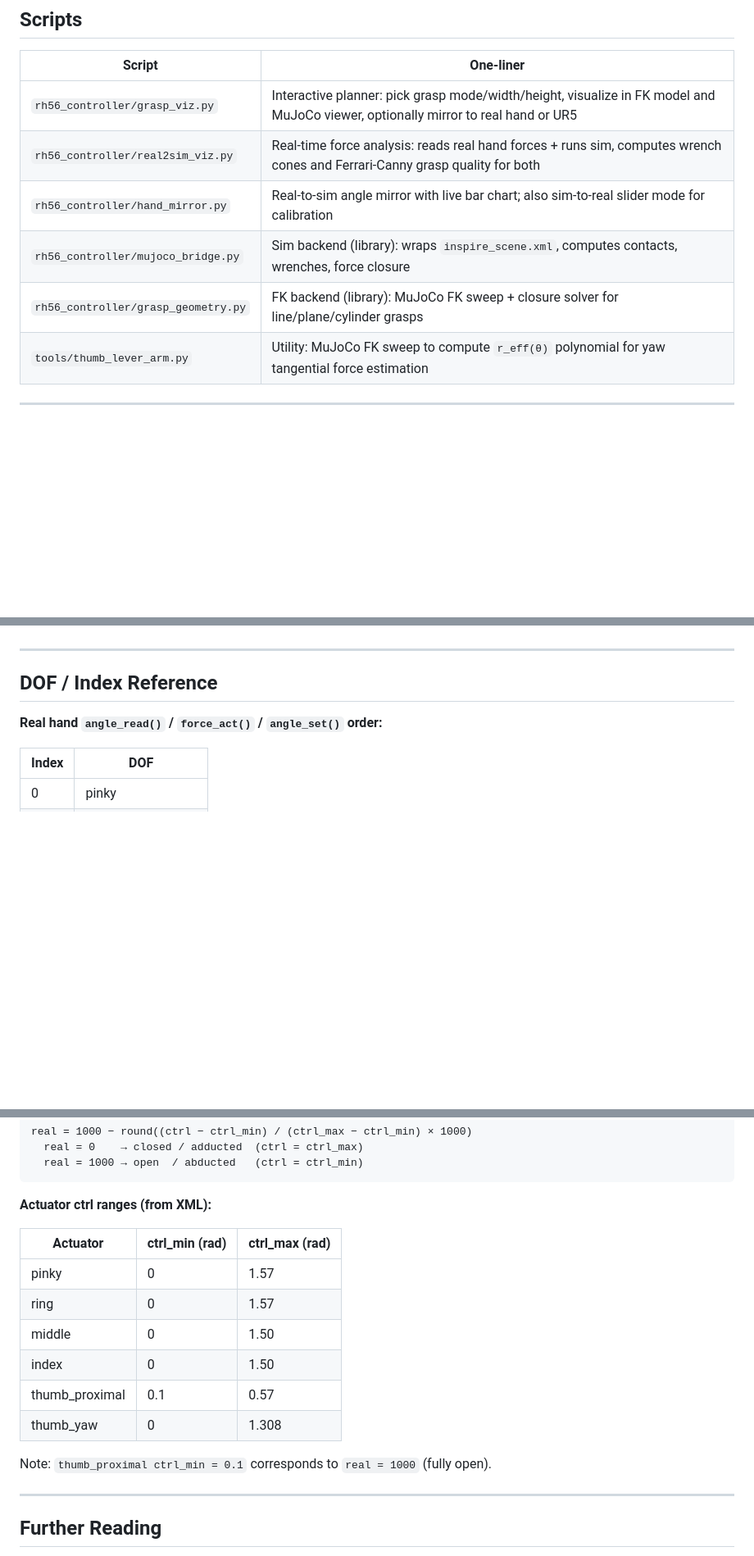
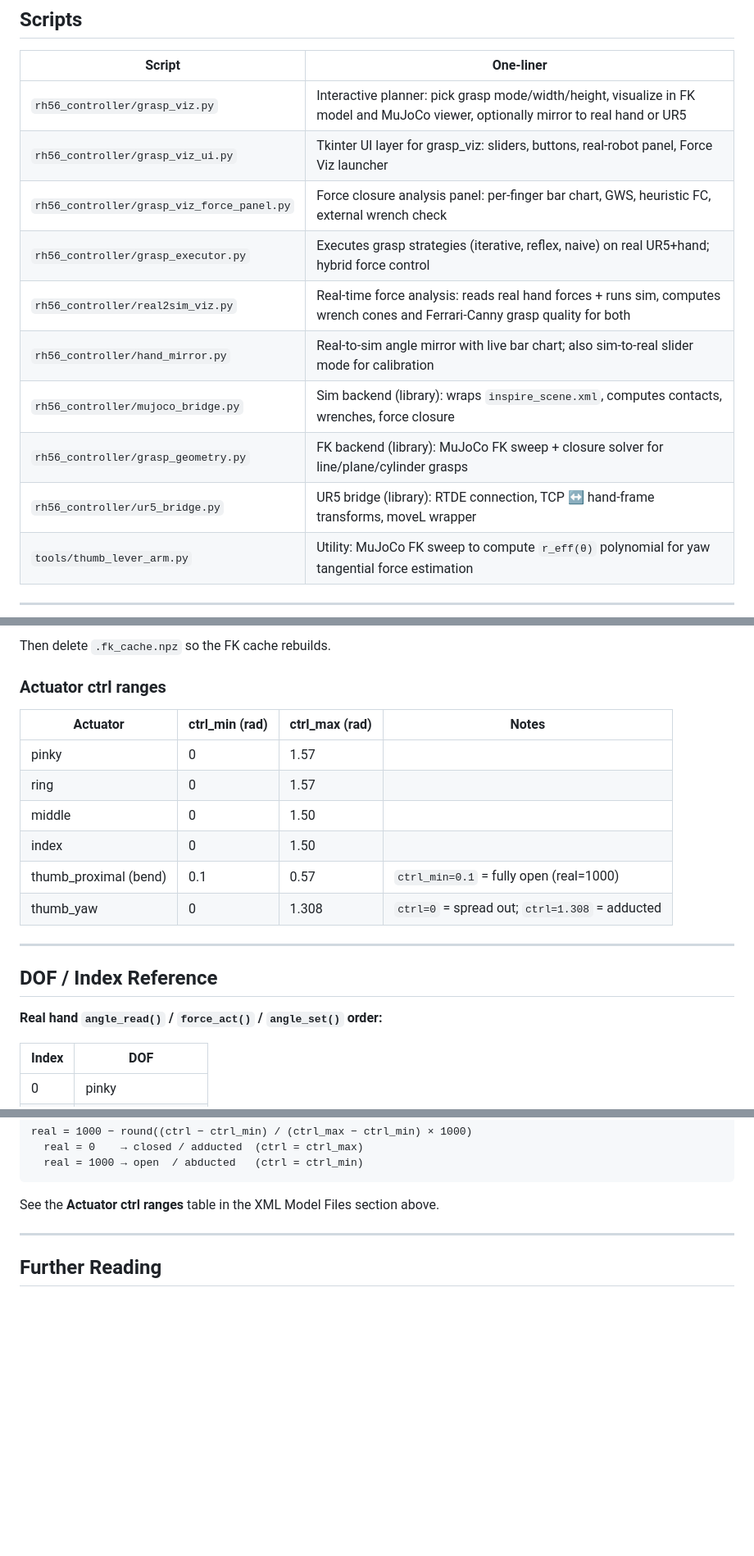
Before and after one commit to correlllab/rh56_controller, a Markdown page: README_SIM.md, 3 parts joined by grey strips. Shown at 82% size. GitHub-like rendering; blank space fills up the shorter version.

````diff
--- a/README_SIM.md
+++ b/README_SIM.md
@@ -48,10 +48,14 @@ python tools/thumb_lever_arm.py --plot
 | Script | One-liner |
 |---|---|
 | `rh56_controller/grasp_viz.py` | Interactive planner: pick grasp mode/width/height, visualize in FK model and MuJoCo viewer, optionally mirror to real hand or UR5 |
+| `rh56_controller/grasp_viz_ui.py` | Tkinter UI layer for grasp_viz: sliders, buttons, real-robot panel, Force Viz launcher |
+| `rh56_controller/grasp_viz_force_panel.py` | Force closure analysis panel: per-finger bar chart, GWS, heuristic FC, external wrench check |
+| `rh56_controller/grasp_executor.py` | Executes grasp strategies (iterative, reflex, naive) on real UR5+hand; hybrid force control |
 | `rh56_controller/real2sim_viz.py` | Real-time force analysis: reads real hand forces + runs sim, computes wrench cones and Ferrari-Canny grasp quality for both |
 | `rh56_controller/hand_mirror.py` | Real-to-sim angle mirror with live bar chart; also sim-to-real slider mode for calibration |
 | `rh56_controller/mujoco_bridge.py` | Sim backend (library): wraps `inspire_scene.xml`, computes contacts, wrenches, force closure |
 | `rh56_controller/grasp_geometry.py` | FK backend (library): MuJoCo FK sweep + closure solver for line/plane/cylinder grasps |
+| `rh56_controller/ur5_bridge.py` | UR5 bridge (library): RTDE connection, TCP ↔ hand-frame transforms, moveL wrapper |
 | `tools/thumb_lever_arm.py` | Utility: MuJoCo FK sweep to compute `r_eff(θ)` polynomial for yaw tangential force estimation |
 
 ---
@@ -209,3 +226,15 @@ coupling in `grasp_geometry.py` (`_set_finger_qpos`, `_set_thumb_qpos`) and
+Then delete `.fk_cache.npz` so the FK cache rebuilds.
+
+### Actuator ctrl ranges
+
+| Actuator | ctrl_min (rad) | ctrl_max (rad) | Notes |
+|---|---|---|---|
+| pinky | 0 | 1.57 | |
+| ring | 0 | 1.57 | |
+| middle | 0 | 1.50 | |
+| index | 0 | 1.50 | |
+| thumb_proximal (bend) | 0.1 | 0.57 | `ctrl_min=0.1` = fully open (real=1000) |
+| thumb_yaw | 0 | 1.308 | `ctrl=0` = spread out; `ctrl=1.308` = adducted |
 
 ---
 
@@ -229,18 +258,7 @@ real = 1000 − round((ctrl − ctrl_min) / (ctrl_max − ctrl_min) × 1000)
   real = 1000 → open  / abducted   (ctrl = ctrl_min)
 ```
 
-**Actuator ctrl ranges (from XML):**
-
-| Actuator | ctrl_min (rad) | ctrl_max (rad) |
-|---|---|---|
-| pinky | 0 | 1.57 |
-| ring | 0 | 1.57 |
-| middle | 0 | 1.50 |
-| index | 0 | 1.50 |
-| thumb_proximal | 0.1 | 0.57 |
-| thumb_yaw | 0 | 1.308 |
-
-Note: `thumb_proximal ctrl_min = 0.1` corresponds to `real = 1000` (fully open).
+See the **Actuator ctrl ranges** table in the XML Model Files section above.
 
 ---
 
````
Also changed, not shown: other parts of README_SIM.md (+33 -20 lines), README.md (+85 -60 lines), README_REAL.md (+33 -3 lines).
